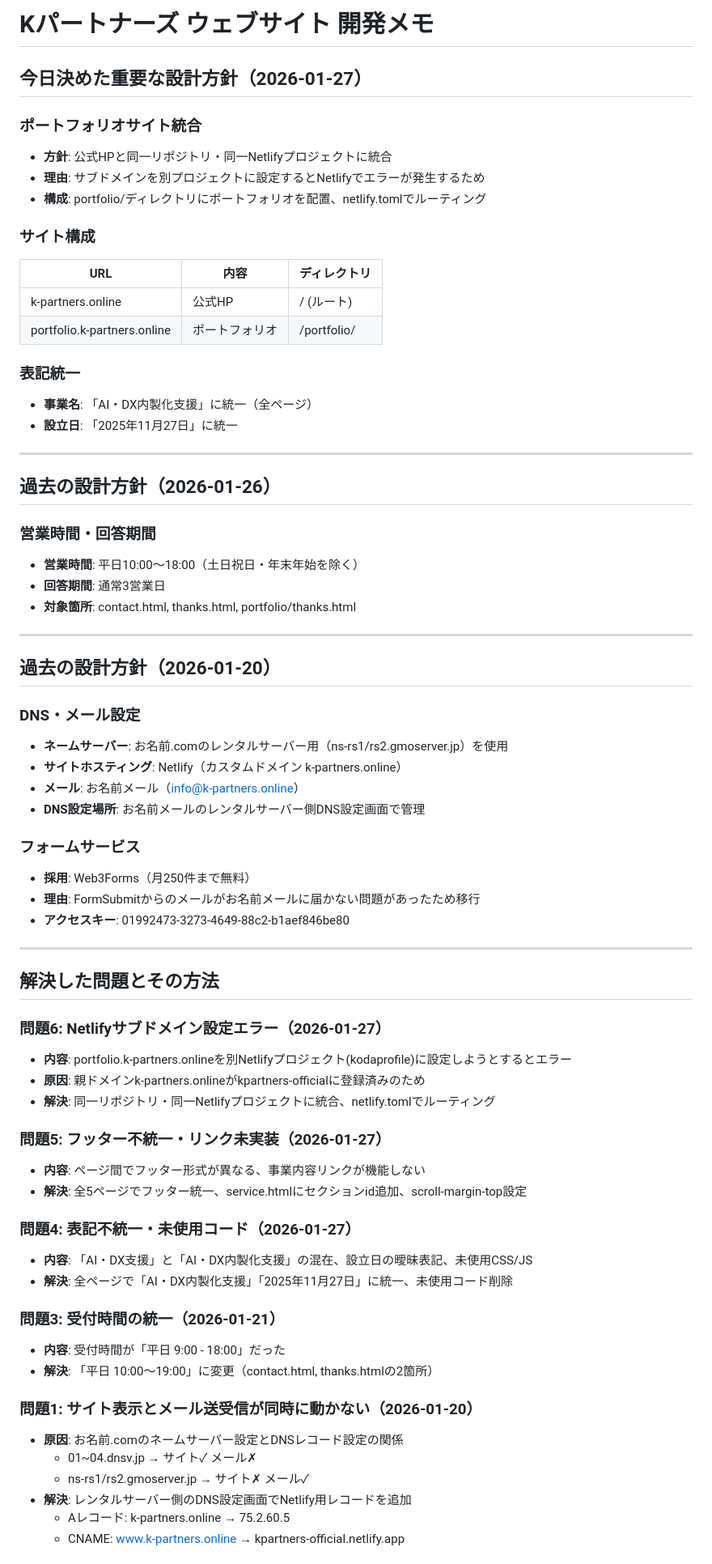
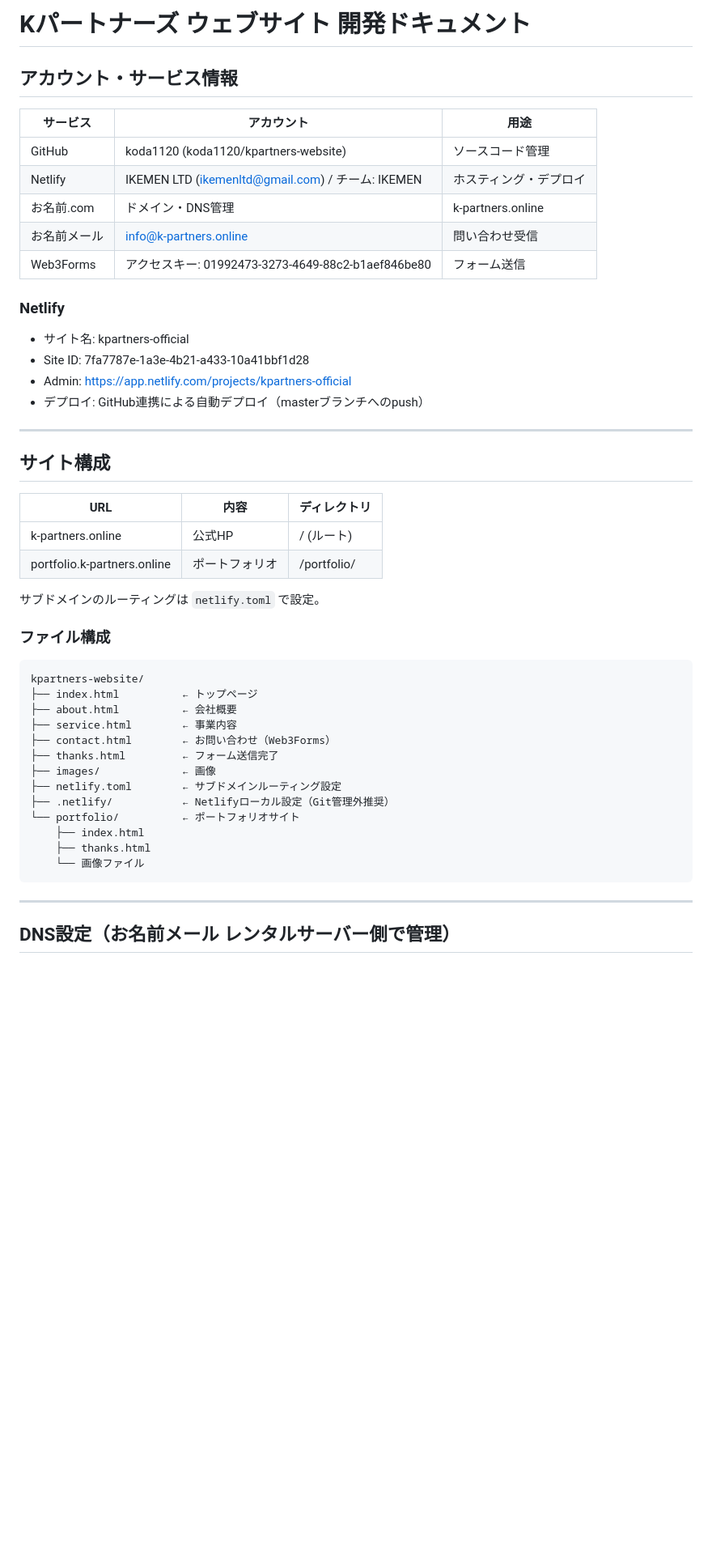
Before and after one commit to koda1120/kpartners-website, a Markdown page: CLAUDE.md, the part around one of its changes. Shown at 81% size. Rendered like a GitHub page; blank space fills up the shorter version.

Commit message:
docs: 開発ドキュメント整理（アカウント情報追加、SOTに基づく再構成）
Co-Authored-By: Claude Opus 4.6 (1M context) <noreply@anthropic.com>

````diff
--- a/CLAUDE.md
+++ b/CLAUDE.md
@@ -1,72 +1,50 @@
-# Kパートナーズ ウェブサイト 開発メモ
+# Kパートナーズ ウェブサイト 開発ドキュメント
 
-## 今日決めた重要な設計方針（2026-01-27）
+## アカウント・サービス情報
 
-### ポートフォリオサイト統合
-- **方針**: 公式HPと同一リポジトリ・同一Netlifyプロジェクトに統合
-- **理由**: サブドメインを別プロジェクトに設定するとNetlifyでエラーが発生するため
-- **構成**: portfolio/ディレクトリにポートフォリオを配置、netlify.tomlでルーティング
+| サービス | アカウント | 用途 |
+|---------|-----------|------|
+| GitHub | koda1120 (koda1120/kpartners-website) | ソースコード管理 |
+| Netlify | IKEMEN LTD (ikemenltd@gmail.com) / チーム: IKEMEN | ホスティング・デプロイ |
+| お名前.com | ドメイン・DNS管理 | k-partners.online |
+| お名前メール | info@k-partners.online | 問い合わせ受信 |
+| Web3Forms | アクセスキー: 01992473-3273-4649-88c2-b1aef846be80 | フォーム送信 |
 
-### サイト構成
+### Netlify
+- サイト名: kpartners-official
+- Site ID: 7fa7787e-1a3e-4b21-a433-10a41bbf1d28
+- Admin: https://app.netlify.com/projects/kpartners-official
+- デプロイ: GitHub連携による自動デプロイ（masterブランチへのpush）
+
+---
+
+## サイト構成
+
 | URL | 内容 | ディレクトリ |
 |-----|------|-------------|
 | k-partners.online | 公式HP | / (ルート) |
 | portfolio.k-partners.online | ポートフォリオ | /portfolio/ |
 
-### 表記統一
-- **事業名**: 「AI・DX内製化支援」に統一（全ページ）
-- **設立日**: 「2025年11月27日」に統一
+サブドメインのルーティングは `netlify.toml` で設定。
+
+### ファイル構成
+```
+kpartners-website/
+├── index.html          ← トップページ
+├── about.html          ← 会社概要
+├── service.html        ← 事業内容
+├── contact.html        ← お問い合わせ（Web3Forms）
+├── thanks.html         ← フォーム送信完了
+├── images/             ← 画像
+├── netlify.toml        ← サブドメインルーティング設定
+├── .netlify/           ← Netlifyローカル設定（Git管理外推奨）
+└── portfolio/          ← ポートフォリオサイト
+    ├── index.html
+    ├── thanks.html
+    └── 画像ファイル
+```
 
 ---
 
-## 過去の設計方針（2026-01-26）
+## DNS設定（お名前メール レンタルサーバー側で管理）
 
-### 営業時間・回答期間
-- **営業時間**: 平日10:00〜18:00（土日祝日・年末年始を除く）
-- **回答期間**: 通常3営業日
-- **対象箇所**: contact.html, thanks.html, portfolio/thanks.html
-
----
-
-## 過去の設計方針（2026-01-20）
-
-### DNS・メール設定
-- **ネームサーバー**: お名前.comのレンタルサーバー用（ns-rs1/rs2.gmoserver.jp）を使用
-- **サイトホスティング**: Netlify（カスタムドメイン k-partners.online）
-- **メール**: お名前メール（info@k-partners.online）
-- **DNS設定場所**: お名前メールのレンタルサーバー側DNS設定画面で管理
-
-### フォームサービス
-- **採用**: Web3Forms（月250件まで無料）
-- **理由**: FormSubmitからのメールがお名前メールに届かない問題があったため移行
-- **アクセスキー**: 01992473-3273-4649-88c2-b1aef846be80
-
----
-
-## 解決した問題とその方法
-
-### 問題6: Netlifyサブドメイン設定エラー（2026-01-27）
-- **内容**: portfolio.k-partners.onlineを別Netlifyプロジェクト(kodaprofile)に設定しようとするとエラー
-- **原因**: 親ドメインk-partners.onlineがkpartners-officialに登録済みのため
-- **解決**: 同一リポジトリ・同一Netlifyプロジェクトに統合、netlify.tomlでルーティング
-
-### 問題5: フッター不統一・リンク未実装（2026-01-27）
-- **内容**: ページ間でフッター形式が異なる、事業内容リンクが機能しない
-- **解決**: 全5ページでフッター統一、service.htmlにセクションid追加、scroll-margin-top設定
-
-### 問題4: 表記不統一・未使用コード（2026-01-27）
-- **内容**: 「AI・DX支援」と「AI・DX内製化支援」の混在、設立日の曖昧表記、未使用CSS/JS
-- **解決**: 全ページで「AI・DX内製化支援」「2025年11月27日」に統一、未使用コード削除
-
-### 問題3: 受付時間の統一（2026-01-21）
-- **内容**: 受付時間が「平日 9:00 - 18:00」だった
-- **解決**: 「平日 10:00～19:00」に変更（contact.html, thanks.htmlの2箇所）
-
-### 問題1: サイト表示とメール送受信が同時に動かない（2026-01-20）
-- **原因**: お名前.comのネームサーバー設定とDNSレコード設定の関係
-  - 01~04.dnsv.jp → サイト✓ メール✗
-  - ns-rs1/rs2.gmoserver.jp → サイト✗ メール✓
-- **解決**: レンタルサーバー側のDNS設定画面でNetlify用レコードを追加
-  - Aレコード: k-partners.online → 75.2.60.5
-  - CNAME: www.k-partners.online → kpartners-official.netlify.app
-
````
Also changed, not shown: other parts of CLAUDE.md (+38 -42 lines).
